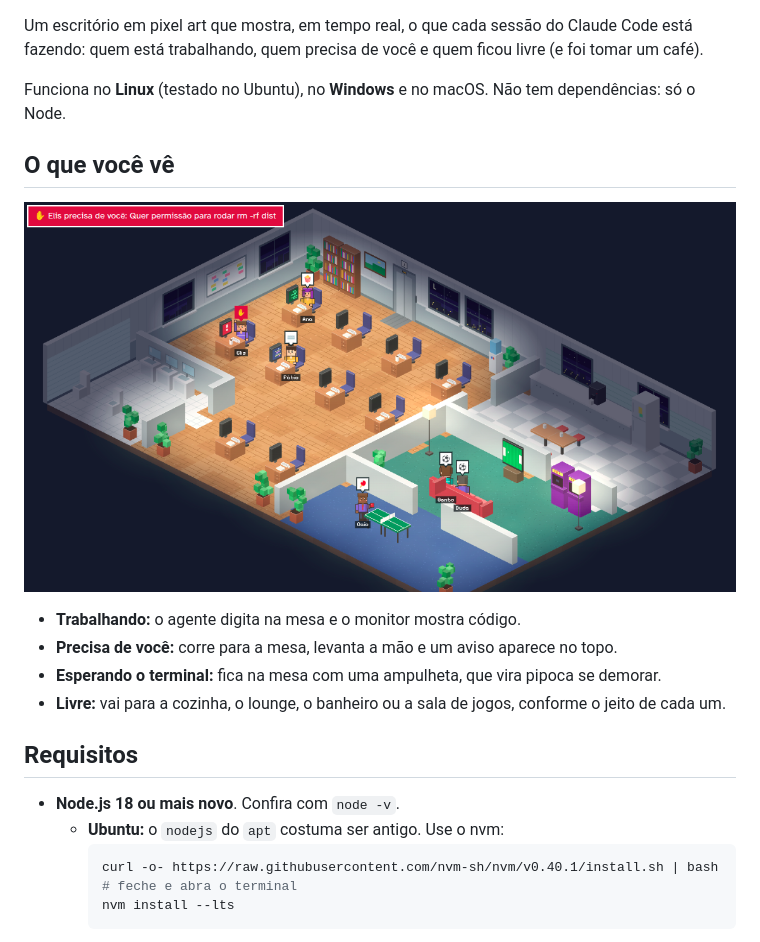
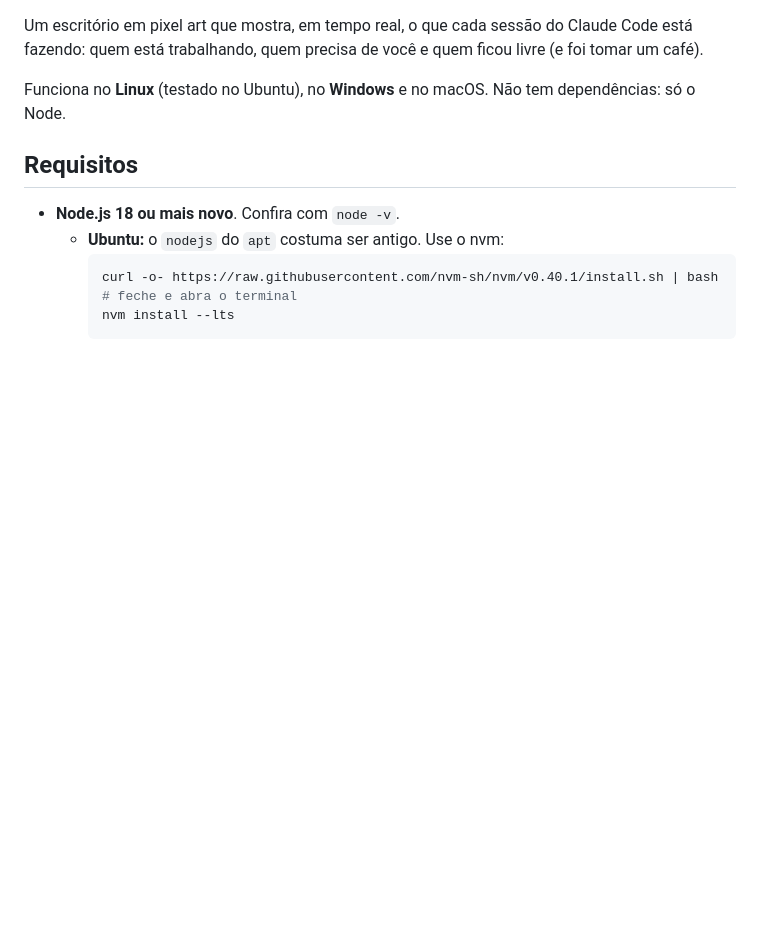
Before and after one commit to riversdiniz/AI-AgentSquad, a Markdown page: README.md, the part around one of its changes. GitHub-like rendering; pictures changed too: docs/vida-social.png (deleted); blank space fills up the shorter version.

```diff
--- a/README.md
+++ b/README.md
@@ -6,15 +8,6 @@ Um escritório em pixel art que mostra, em tempo real, o que cada sessão do Cla
 quem está trabalhando, quem precisa de você e quem ficou livre (e foi tomar um café).
 
 Funciona no **Linux** (testado no Ubuntu), no **Windows** e no macOS. Não tem dependências: só o Node.
-
-## O que você vê
-
-![Agente com a mão levantada pedindo permissão, outro esperando o terminal com pipoca, dois vendo futebol no lounge e um esperando parceiro no ping-pong](docs/vida-social.png)
-
-- **Trabalhando:** o agente digita na mesa e o monitor mostra código.
-- **Precisa de você:** corre para a mesa, levanta a mão e um aviso aparece no topo.
-- **Esperando o terminal:** fica na mesa com uma ampulheta, que vira pipoca se demorar.
-- **Livre:** vai para a cozinha, o lounge, o banheiro ou a sala de jogos, conforme o jeito de cada um.
 
 ## Requisitos
 
```
Also changed, not shown: other parts of README.md (+3 -1 lines), docs/escritorio.gif (added), docs/screenshot.png (deleted), 8 other files.
